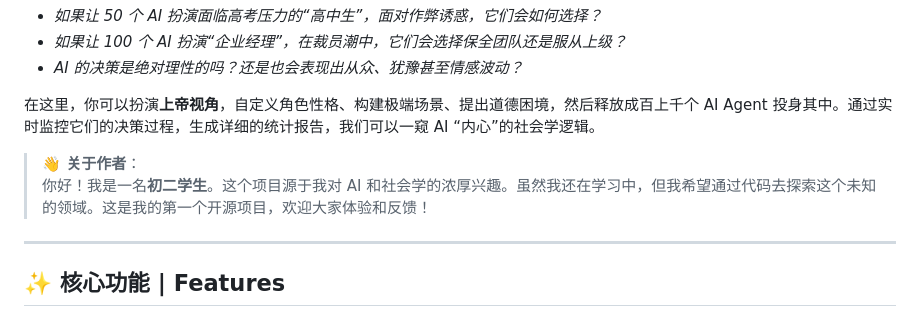
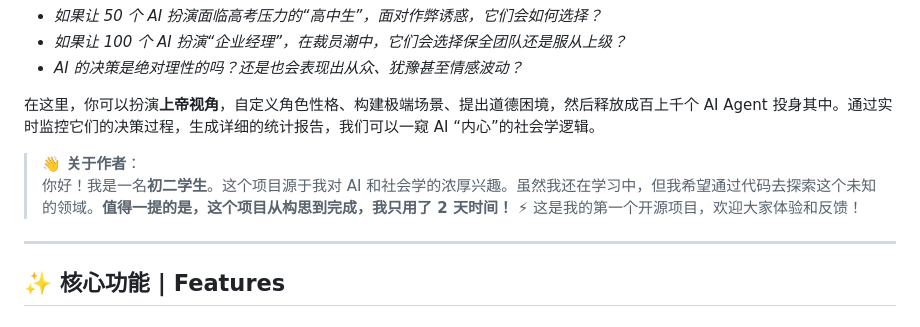
Before and after one commit to daiyulong2024/Longer-AI-Investigator, a Markdown page: README.md, the part around the change. GitHub-like rendering.

Commit message:
简单修改 README.md

```diff
--- a/README.md
+++ b/README.md
@@ -32,7 +32,7 @@
 在这里，你可以扮演**上帝视角**，自定义角色性格、构建极端场景、提出道德困境，然后释放成百上千个 AI Agent 投身其中。通过实时监控它们的决策过程，生成详细的统计报告，我们可以一窥 AI “内心”的社会学逻辑。
 
 > **👋 关于作者**：
-> 你好！我是一名**初二学生**。这个项目源于我对 AI 和社会学的浓厚兴趣。虽然我还在学习中，但我希望通过代码去探索这个未知的领域。这是我的第一个开源项目，欢迎大家体验和反馈！
+> 你好！我是一名**初二学生**。这个项目源于我对 AI 和社会学的浓厚兴趣。虽然我还在学习中，但我希望通过代码去探索这个未知的领域。**值得一提的是，这个项目从构思到完成，我只用了 2 天时间！** ⚡ 这是我的第一个开源项目，欢迎大家体验和反馈！
 
 ---
 
```
